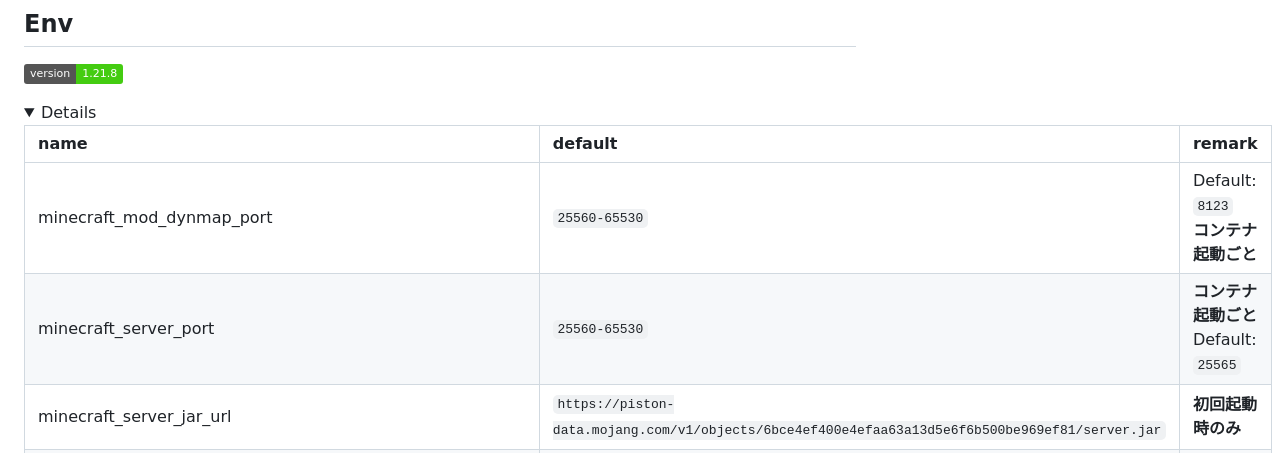
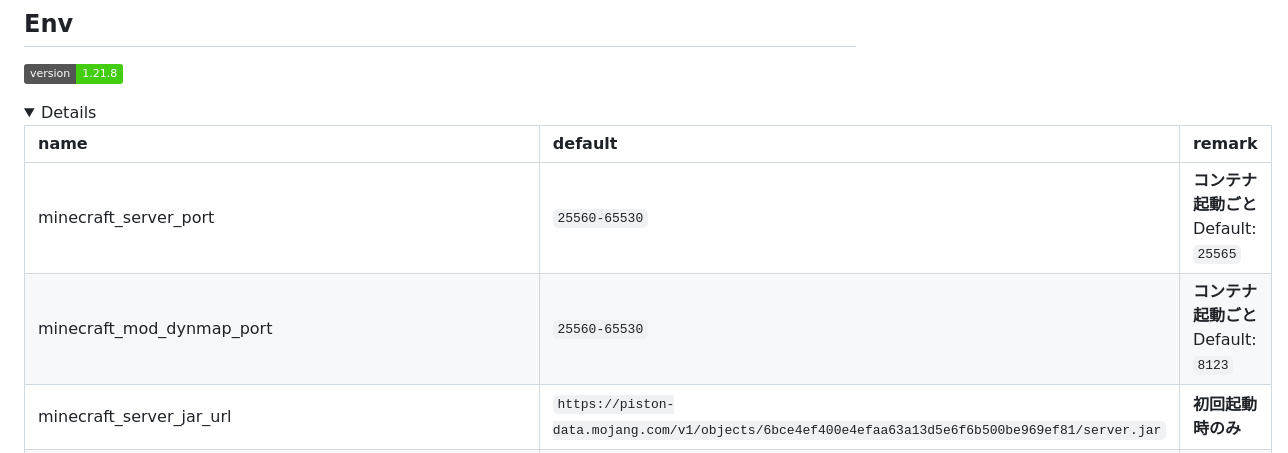
Before and after one commit to n138-kz/Dockerfile.minecraft, a Markdown page: .github/README.md, the part around the change. Drawn GitHub-style; folded sections open; badges without logos.

Commit message:
minecraft_mod_dynmap_port

```diff
--- a/.github/README.md
+++ b/.github/README.md
@@ -108,8 +108,8 @@ docker compose down --rmi all --volumes --remove-orphans
 
 | name | default | remark |
 | :- | :- | :- |
-| minecraft_mod_dynmap_port | `25560-65530` | Default: `8123`<br>**コンテナ起動ごと** |
 | minecraft_server_port | `25560-65530` | **コンテナ起動ごと**<br>Default: `25565` |
+| minecraft_mod_dynmap_port | `25560-65530` | **コンテナ起動ごと**<br>Default: `8123` |
 | minecraft_server_jar_url | `https://piston-data.mojang.com/v1/objects/6bce4ef400e4efaa63a13d5e6f6b500be969ef81/server.jar` | **初回起動時のみ** |
 | minecraft_server_version | `1.21.8` | **初回起動時のみ** |
 | minecraft_server_config_servericon | `https://n138-kz.github.io/Dockerfile.minecraft/assets/sample-server-icon.png` | **初回起動時のみ** |
```
